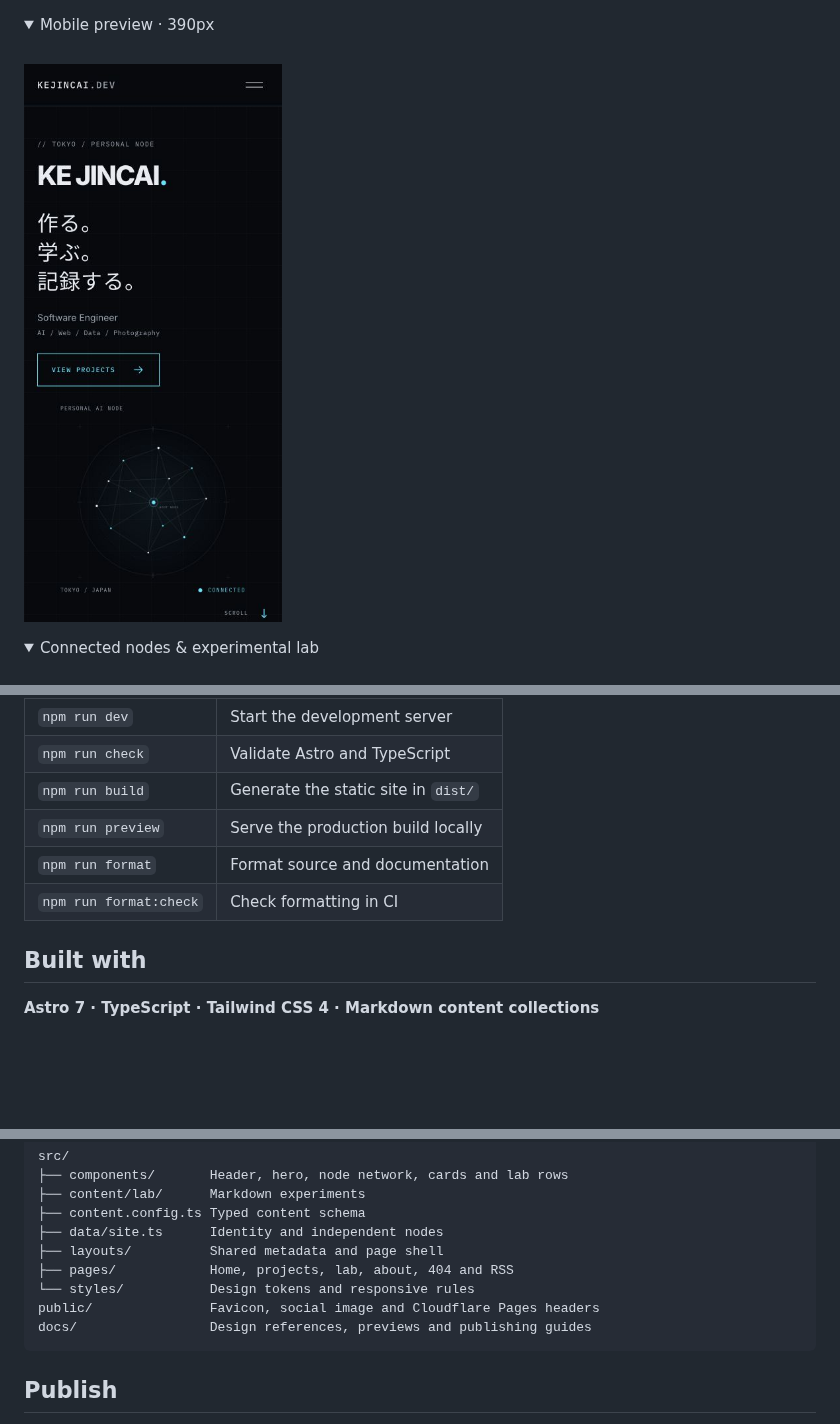
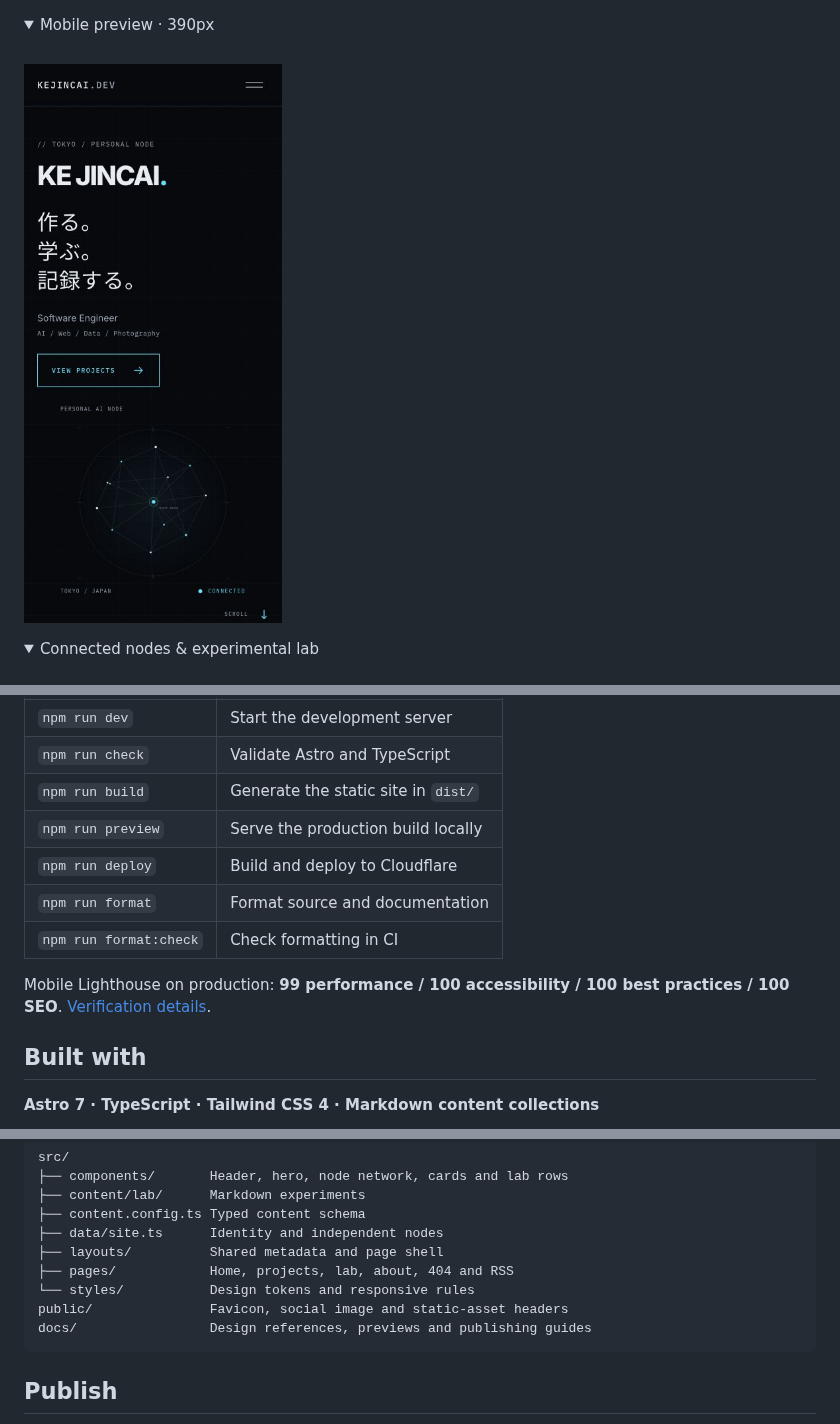
Before and after one commit to kekincai/kejincai.dev, a Markdown page: README.md, 3 parts joined by grey strips. Drawn GitHub-style; pictures changed too: docs/images/mobile.png; folded sections open; blank space fills up the shorter version.

Commit message:
Document production verification and refresh live previews

````diff
--- a/README.md
+++ b/README.md
@@ -88,8 +88,11 @@ Open **http://localhost:4321**.
 | `npm run check`        | Validate Astro and TypeScript       |
 | `npm run build`        | Generate the static site in `dist/` |
 | `npm run preview`      | Serve the production build locally  |
+| `npm run deploy`       | Build and deploy to Cloudflare      |
 | `npm run format`       | Format source and documentation     |
 | `npm run format:check` | Check formatting in CI              |
+
+Mobile Lighthouse on production: **99 performance / 100 accessibility / 100 best practices / 100 SEO**. [Verification details](docs/VERIFICATION.md).
 
 ## Built with
 
@@ -108,7 +111,7 @@ src/
 ├── layouts/          Shared metadata and page shell
 ├── pages/            Home, projects, lab, about, 404 and RSS
 └── styles/           Design tokens and responsive rules
-public/               Favicon, social image and Cloudflare Pages headers
+public/               Favicon, social image and static-asset headers
 docs/                 Design references, previews and publishing guides
 ```
 
````
Also changed, not shown: docs/VERIFICATION.md (added, +50 -0 lines), docs/images/desktop.png.
